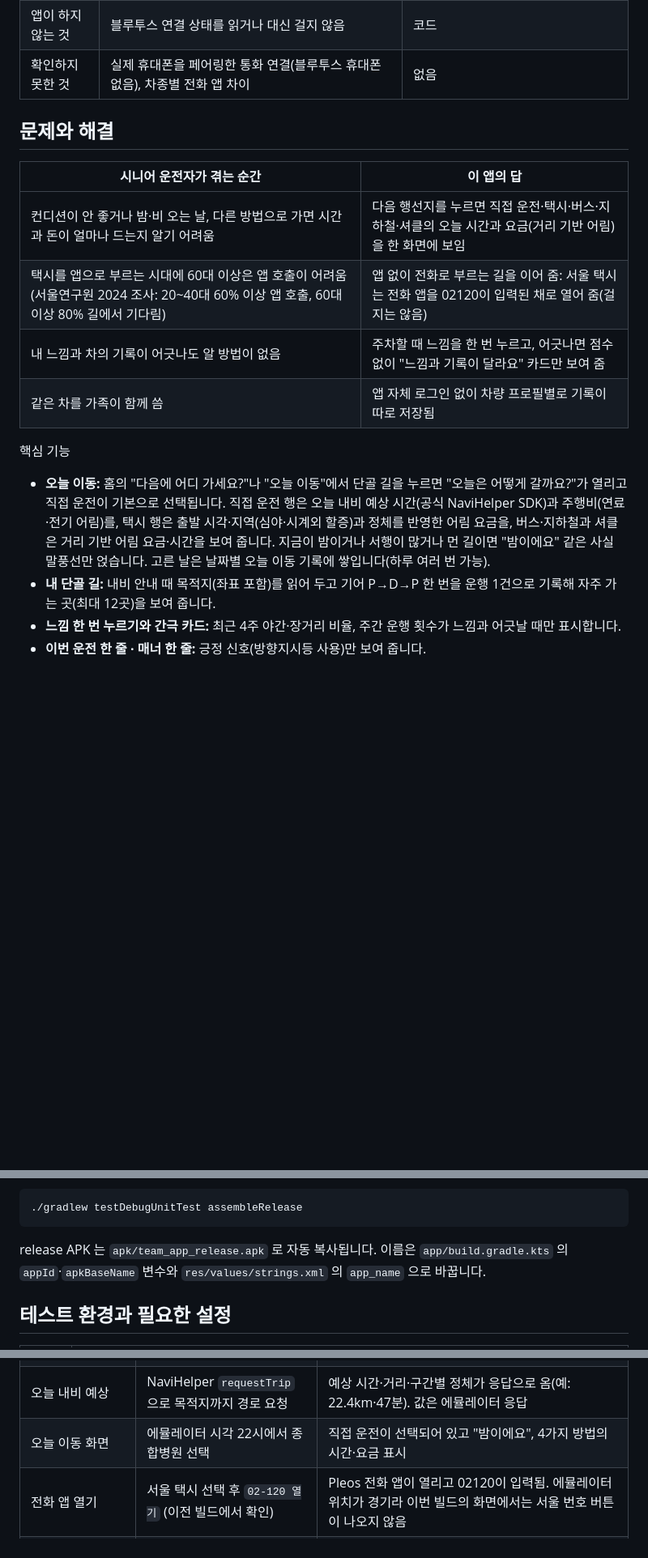
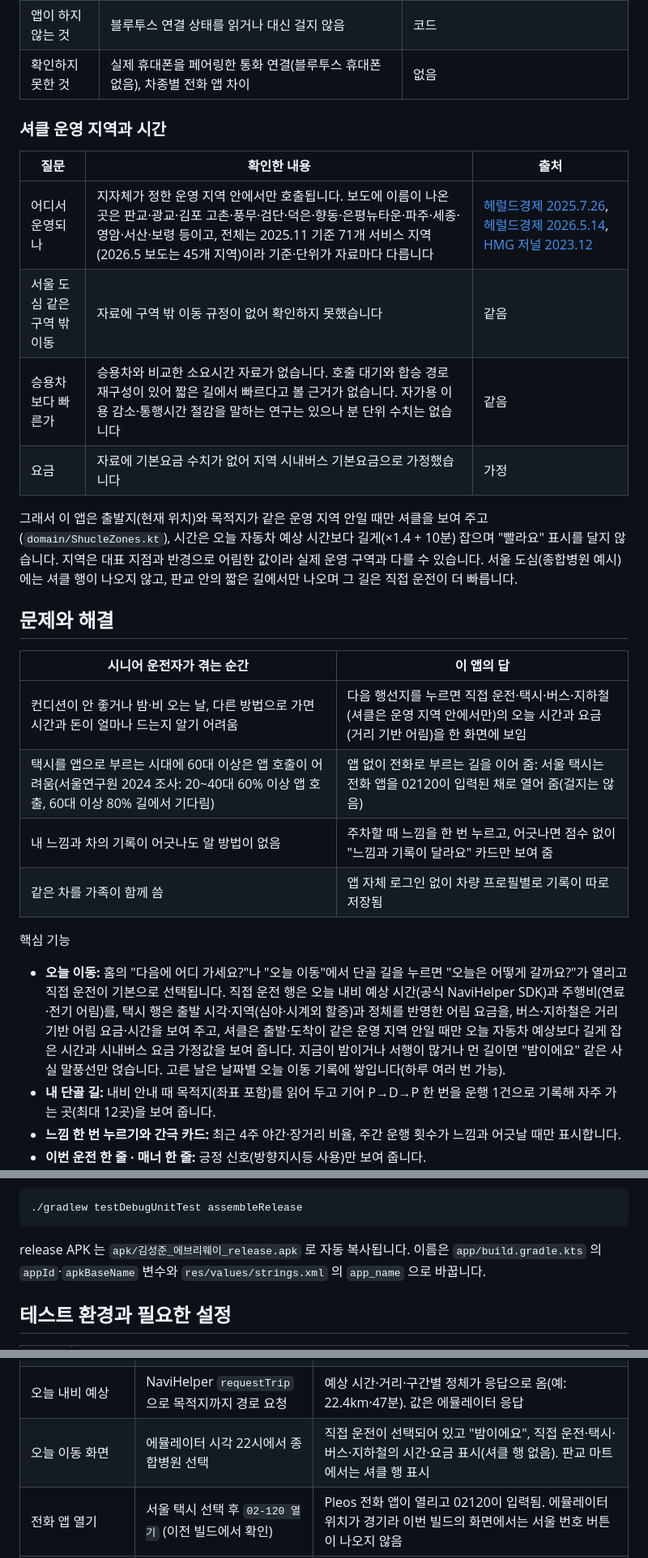
Before and after one commit to seongjun-kim/everyway-pleos-app, a Markdown page: README.md, 3 parts joined by grey strips. Shown at 81% size. Rendered like a GitHub page; blank space fills up the shorter version.

````diff
--- a/README.md
+++ b/README.md
@@ -48,16 +49,27 @@ Pleos Connect Emulator v2.1.0 캡처(2026-11-15), 아래 순서로 쓰입니다.
 | 앱이 하지 않는 것 | 블루투스 연결 상태를 읽거나 대신 걸지 않음 | 코드 |
 | 확인하지 못한 것 | 실제 휴대폰을 페어링한 통화 연결(블루투스 휴대폰 없음), 차종별 전화 앱 차이 | 없음 |
 
+### 셔클 운영 지역과 시간
+
+| 질문 | 확인한 내용 | 출처 |
+| --- | --- | --- |
+| 어디서 운영되나 | 지자체가 정한 운영 지역 안에서만 호출됩니다. 보도에 이름이 나온 곳은 판교·광교·김포 고촌·풍무·검단·덕은·향동·은평뉴타운·파주·세종·영암·서산·보령 등이고, 전체는 2025.11 기준 71개 서비스 지역(2026.5 보도는 45개 지역)이라 기준·단위가 자료마다 다릅니다 | [헤럴드경제 2025.7.26](https://www.heraldk.com/article/2025072615000091662), [헤럴드경제 2026.5.14](https://www.heraldk.com/article/2026051400000062362), [HMG 저널 2023.12](https://www.hyundaimotorgroup.com/ko/story/CONT0000000000127799) |
+| 서울 도심 같은 구역 밖 이동 | 자료에 구역 밖 이동 규정이 없어 확인하지 못했습니다 | 같음 |
+| 승용차보다 빠른가 | 승용차와 비교한 소요시간 자료가 없습니다. 호출 대기와 합승 경로 재구성이 있어 짧은 길에서 빠르다고 볼 근거가 없습니다. 자가용 이용 감소·통행시간 절감을 말하는 연구는 있으나 분 단위 수치는 없습니다 | 같음 |
+| 요금 | 자료에 기본요금 수치가 없어 지역 시내버스 기본요금으로 가정했습니다 | 가정 |
+
+그래서 이 앱은 출발지(현재 위치)와 목적지가 같은 운영 지역 안일 때만 셔클을 보여 주고(`domain/ShucleZones.kt`), 시간은 오늘 자동차 예상 시간보다 길게(×1.4 + 10분) 잡으며 "빨라요" 표시를 달지 않습니다. 지역은 대표 지점과 반경으로 어림한 값이라 실제 운영 구역과 다를 수 있습니다. 서울 도심(종합병원 예시)에는 셔클 행이 나오지 않고, 판교 안의 짧은 길에서만 나오며 그 길은 직접 운전이 더 빠릅니다.
+
 ## 문제와 해결
 | 시니어 운전자가 겪는 순간 | 이 앱의 답 |
 | --- | --- |
-| 컨디션이 안 좋거나 밤·비 오는 날, 다른 방법으로 가면 시간과 돈이 얼마나 드는지 알기 어려움 | 다음 행선지를 누르면 직접 운전·택시·버스·지하철·셔클의 오늘 시간과 요금(거리 기반 어림)을 한 화면에 보임 |
+| 컨디션이 안 좋거나 밤·비 오는 날, 다른 방법으로 가면 시간과 돈이 얼마나 드는지 알기 어려움 | 다음 행선지를 누르면 직접 운전·택시·버스·지하철(셔클은 운영 지역 안에서만)의 오늘 시간과 요금(거리 기반 어림)을 한 화면에 보임 |
 | 택시를 앱으로 부르는 시대에 60대 이상은 앱 호출이 어려움(서울연구원 2024 조사: 20~40대 60% 이상 앱 호출, 60대 이상 80% 길에서 기다림) | 앱 없이 전화로 부르는 길을 이어 줌: 서울 택시는 전화 앱을 02120이 입력된 채로 열어 줌(걸지는 않음) |
 | 내 느낌과 차의 기록이 어긋나도 알 방법이 없음 | 주차할 때 느낌을 한 번 누르고, 어긋나면 점수 없이 "느낌과 기록이 달라요" 카드만 보여 줌 |
 | 같은 차를 가족이 함께 씀 | 앱 자체 로그인 없이 차량 프로필별로 기록이 따로 저장됨 |
 
 핵심 기능
-- **오늘 이동:** 홈의 "다음에 어디 가세요?"나 "오늘 이동"에서 단골 길을 누르면 "오늘은 어떻게 갈까요?"가 열리고 직접 운전이 기본으로 선택됩니다. 직접 운전 행은 오늘 내비 예상 시간(공식 NaviHelper SDK)과 주행비(연료·전기 어림)를, 택시 행은 출발 시각·지역(심야·시계외 할증)과 정체를 반영한 어림 요금을, 버스·지하철과 셔클은 거리 기반 어림 요금·시간을 보여 줍니다. 지금이 밤이거나 서행이 많거나 먼 길이면 "밤이에요" 같은 사실 말풍선만 얹습니다. 고른 날은 날짜별 오늘 이동 기록에 쌓입니다(하루 여러 번 가능).
+- **오늘 이동:** 홈의 "다음에 어디 가세요?"나 "오늘 이동"에서 단골 길을 누르면 "오늘은 어떻게 갈까요?"가 열리고 직접 운전이 기본으로 선택됩니다. 직접 운전 행은 오늘 내비 예상 시간(공식 NaviHelper SDK)과 주행비(연료·전기 어림)를, 택시 행은 출발 시각·지역(심야·시계외 할증)과 정체를 반영한 어림 요금을, 버스·지하철은 거리 기반 어림 요금·시간을 보여 주고, 셔클은 출발·도착이 같은 운영 지역 안일 때만 오늘 자동차 예상보다 길게 잡은 시간과 시내버스 요금 가정값을 보여 줍니다. 지금이 밤이거나 서행이 많거나 먼 길이면 "밤이에요" 같은 사실 말풍선만 얹습니다. 고른 날은 날짜별 오늘 이동 기록에 쌓입니다(하루 여러 번 가능).
 - **내 단골 길:** 내비 안내 때 목적지(좌표 포함)를 읽어 두고 기어 P→D→P 한 번을 운행 1건으로 기록해 자주 가는 곳(최대 12곳)을 보여 줍니다.
 - **느낌 한 번 누르기와 간극 카드:** 최근 4주 야간·장거리 비율, 주간 운행 횟수가 느낌과 어긋날 때만 표시합니다.
 - **이번 운전 한 줄 · 매너 한 줄:** 긍정 신호(방향지시등 사용)만 보여 줍니다.
@@ -104,7 +116,7 @@ curl -X PUT "http://localhost:8088/vehicle/gear?gear=Park"
 ```
 ./gradlew testDebugUnitTest assembleRelease
 ```
-release APK 는 `apk/team_app_release.apk` 로 자동 복사됩니다. 이름은 `app/build.gradle.kts` 의 `appId`·`apkBaseName` 변수와 `res/values/strings.xml` 의 `app_name` 으로 바꿉니다.
+release APK 는 `apk/김성준_에브리웨이_release.apk` 로 자동 복사됩니다. 이름은 `app/build.gradle.kts` 의 `appId`·`apkBaseName` 변수와 `res/values/strings.xml` 의 `app_name` 으로 바꿉니다.
 
 ## 테스트 환경과 필요한 설정
 | 항목 | 내용 |
@@ -133,7 +145,7 @@ release APK 는 `apk/team_app_release.apk` 로 자동 복사됩니다. 이름은
 | 방향지시등(TurnSignal) | 가상 콘솔에서 좌·우 점멸 | 전달 확인, "방향지시등을 N번 켜고 달렸어요" 저장 |
 | 주행 중 화면 차단 | 기어 D | 시스템이 "주행 중에는 사용할 수 없습니다"로 막음 |
 | 오늘 내비 예상 | NaviHelper `requestTrip` 으로 목적지까지 경로 요청 | 예상 시간·거리·구간별 정체가 응답으로 옴(예: 22.4km·47분). 값은 에뮬레이터 응답 |
-| 오늘 이동 화면 | 에뮬레이터 시각 22시에서 종합병원 선택 | 직접 운전이 선택되어 있고 "밤이에요", 4가지 방법의 시간·요금 표시 |
+| 오늘 이동 화면 | 에뮬레이터 시각 22시에서 종합병원 선택 | 직접 운전이 선택되어 있고 "밤이에요", 직접 운전·택시·버스·지하철의 시간·요금 표시(셔클 행 없음). 판교 마트에서는 셔클 행 표시 |
 | 전화 앱 열기 | 서울 택시 선택 후 `02-120 열기` (이전 빌드에서 확인) | Pleos 전화 앱이 열리고 02120이 입력됨. 에뮬레이터 위치가 경기라 이번 빌드의 화면에서는 서울 번호 버튼이 나오지 않음 |
 | 차량 프로필 | 상단 프로필 칩, `pm list users` | 프로필 메뉴(운전자·발레 모드·프로필 설정)와 안드로이드 사용자(운전자)가 있음 |
 | 화면 | 위 캡처 | 글자 넘침·어절 중간 끊김 없음(앱 영역 한 가지 크기) |
````
Also changed, not shown: other parts of README.md (+8 -7 lines), docs/screens/04_today_list.png, docs/screens/05_today_compare.png, docs/screens/05b_shuttle_guide.png, docs/screens/05c_shuttle_zone.png (added), 8 other files.
